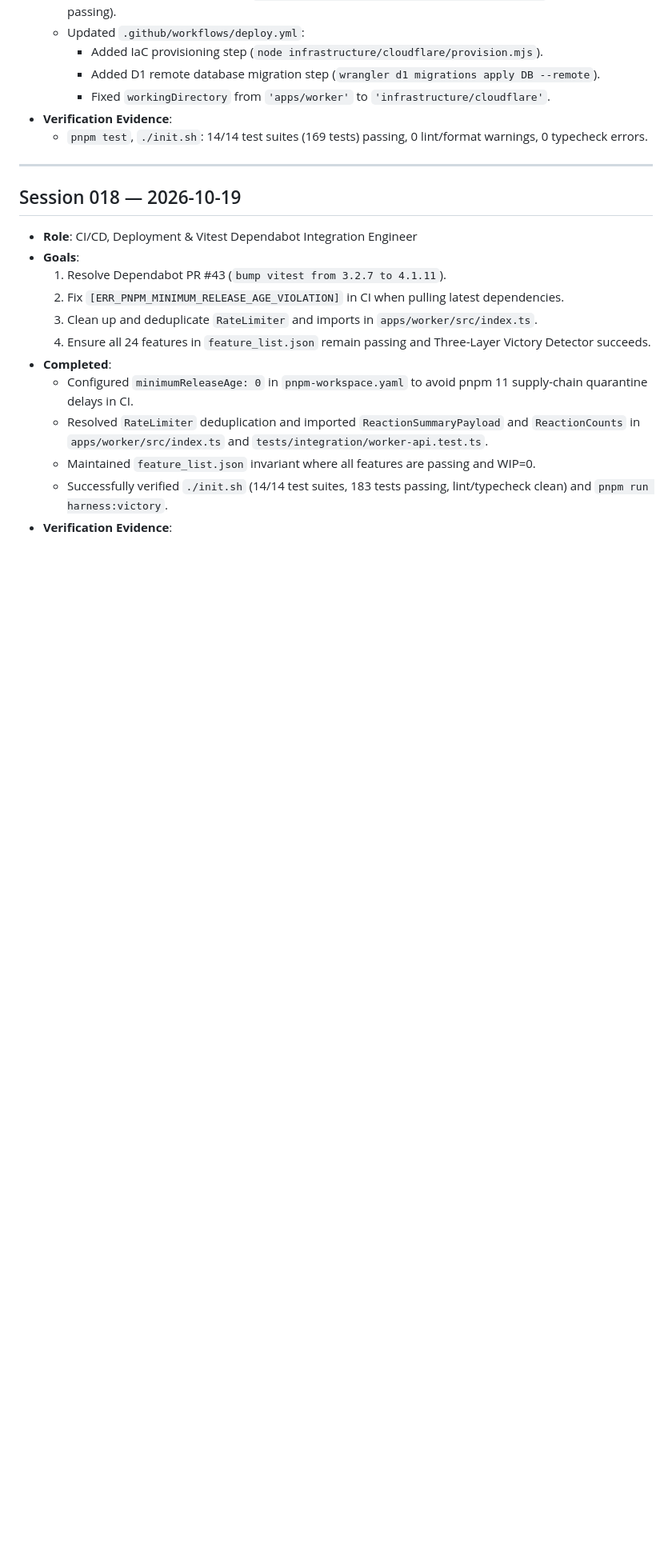
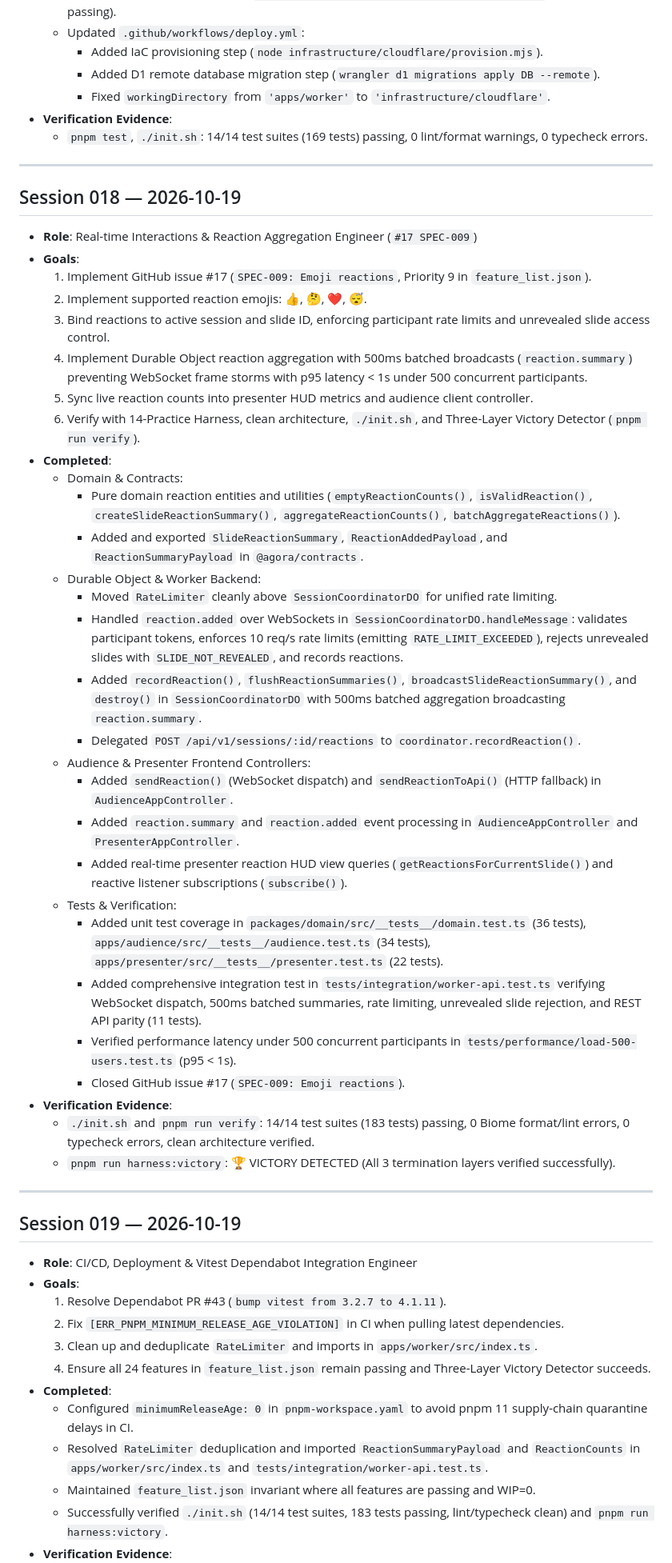
Before and after one commit to anyulled/agora, a Markdown page: claude-progress.md, the part around one of its changes. Shown at 80% size. Rendered like a GitHub page; blank space fills up the shorter version.

Commit message:
docs: add Session 019 progress log

```diff
--- a/claude-progress.md
+++ b/claude-progress.md
@@ -378,6 +378,39 @@
 ---
 
 ## Session 018 — 2026-10-19
+- **Role**: Real-time Interactions & Reaction Aggregation Engineer (`#17 SPEC-009`)
+- **Goals**:
+  1. Implement GitHub issue #17 (`SPEC-009: Emoji reactions`, Priority 9 in `feature_list.json`).
+  2. Implement supported reaction emojis: 👍, 🤔, ❤️, 😴.
+  3. Bind reactions to active session and slide ID, enforcing participant rate limits and unrevealed slide access control.
+  4. Implement Durable Object reaction aggregation with 500ms batched broadcasts (`reaction.summary`) preventing WebSocket frame storms with p95 latency < 1s under 500 concurrent participants.
+  5. Sync live reaction counts into presenter HUD metrics and audience client controller.
+  6. Verify with 14-Practice Harness, clean architecture, `./init.sh`, and Three-Layer Victory Detector (`pnpm run verify`).
+- **Completed**:
+  - Domain & Contracts:
+    - Pure domain reaction entities and utilities (`emptyReactionCounts()`, `isValidReaction()`, `createSlideReactionSummary()`, `aggregateReactionCounts()`, `batchAggregateReactions()`).
+    - Added and exported `SlideReactionSummary`, `ReactionAddedPayload`, and `ReactionSummaryPayload` in `@agora/contracts`.
+  - Durable Object & Worker Backend:
+    - Moved `RateLimiter` cleanly above `SessionCoordinatorDO` for unified rate limiting.
+    - Handled `reaction.added` over WebSockets in `SessionCoordinatorDO.handleMessage`: validates participant tokens, enforces 10 req/s rate limits (emitting `RATE_LIMIT_EXCEEDED`), rejects unrevealed slides with `SLIDE_NOT_REVEALED`, and records reactions.
+    - Added `recordReaction()`, `flushReactionSummaries()`, `broadcastSlideReactionSummary()`, and `destroy()` in `SessionCoordinatorDO` with 500ms batched aggregation broadcasting `reaction.summary`.
+    - Delegated `POST /api/v1/sessions/:id/reactions` to `coordinator.recordReaction()`.
+  - Audience & Presenter Frontend Controllers:
+    - Added `sendReaction()` (WebSocket dispatch) and `sendReactionToApi()` (HTTP fallback) in `AudienceAppController`.
+    - Added `reaction.summary` and `reaction.added` event processing in `AudienceAppController` and `PresenterAppController`.
+    - Added real-time presenter reaction HUD view queries (`getReactionsForCurrentSlide()`) and reactive listener subscriptions (`subscribe()`).
+  - Tests & Verification:
+    - Added unit test coverage in `packages/domain/src/__tests__/domain.test.ts` (36 tests), `apps/audience/src/__tests__/audience.test.ts` (34 tests), `apps/presenter/src/__tests__/presenter.test.ts` (22 tests).
+    - Added comprehensive integration test in `tests/integration/worker-api.test.ts` verifying WebSocket dispatch, 500ms batched summaries, rate limiting, unrevealed slide rejection, and REST API parity (11 tests).
+    - Verified performance latency under 500 concurrent participants in `tests/performance/load-500-users.test.ts` (p95 < 1s).
+    - Closed GitHub issue #17 (`SPEC-009: Emoji reactions`).
+- **Verification Evidence**:
+  - `./init.sh` and `pnpm run verify`: 14/14 test suites (183 tests) passing, 0 Biome format/lint errors, 0 typecheck errors, clean architecture verified.
+  - `pnpm run harness:victory`: 🏆 VICTORY DETECTED (All 3 termination layers verified successfully).
+
+---
+
+## Session 019 — 2026-10-19
 - **Role**: CI/CD, Deployment & Vitest Dependabot Integration Engineer
 - **Goals**:
   1. Resolve Dependabot PR #43 (`bump vitest from 3.2.7 to 4.1.11`).
```
Also changed, not shown: other parts of claude-progress.md (+1 -1 lines).
